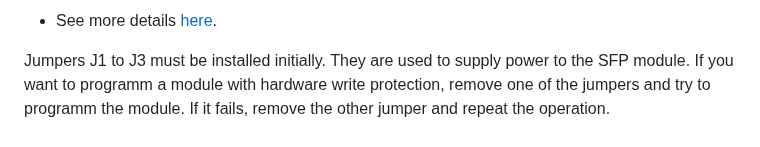
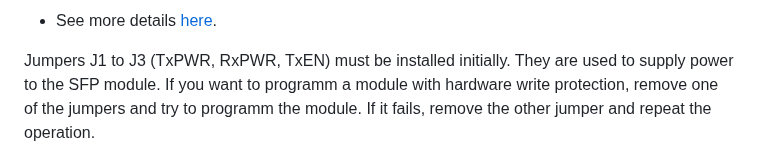
Before and after one commit to bigbigmdm/SFP-Master, a Markdown page: README.md, the part around the change. Drawn GitHub-style.

```diff
--- a/README.md
+++ b/README.md
@@ -14,7 +14,7 @@ This adapter is used to read and program SFP-module data. It must be inserted in
 
 - See more details [here](https://github.com/bigbigmdm/Tools_for_CH341A_programmer?tab=readme-ov-file#Homemade-Chip-adapters).
 
-Jumpers J1 to J3 must be installed initially. They are used to supply power to the SFP module. If you want
+Jumpers J1 to J3 (TxPWR, RxPWR, TxEN) must be installed initially. They are used to supply power to the SFP module. If you want
 to programm a module with hardware write protection, remove one of the jumpers and try to programm the module.
 If it fails, remove the other jumper and repeat the operation.
 
```
